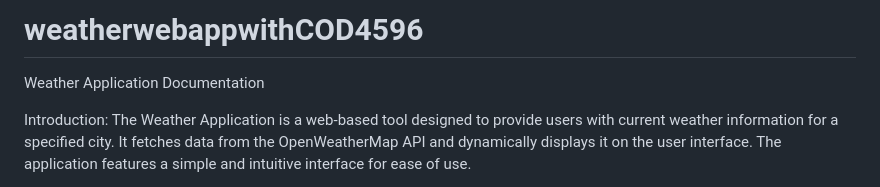
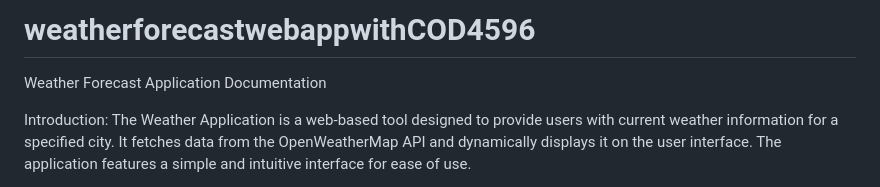
Before and after one commit to KrushnaKumavat143/weatherwebappwithCOD4596, a Markdown page: README.md, the part around the change. Drawn GitHub-style.

```diff
--- a/README.md
+++ b/README.md
@@ -1,8 +1,8 @@
-# weatherwebappwithCOD4596
+# weatherforecastwebappwithCOD4596
 
 
 
-Weather Application Documentation
+Weather Forecast Application Documentation
 
 Introduction:
 The Weather Application is a web-based tool designed to provide users with current weather information for a specified city. It fetches data from the OpenWeatherMap API and dynamically displays it on the user interface. The application features a simple and intuitive interface for ease of use.
```
